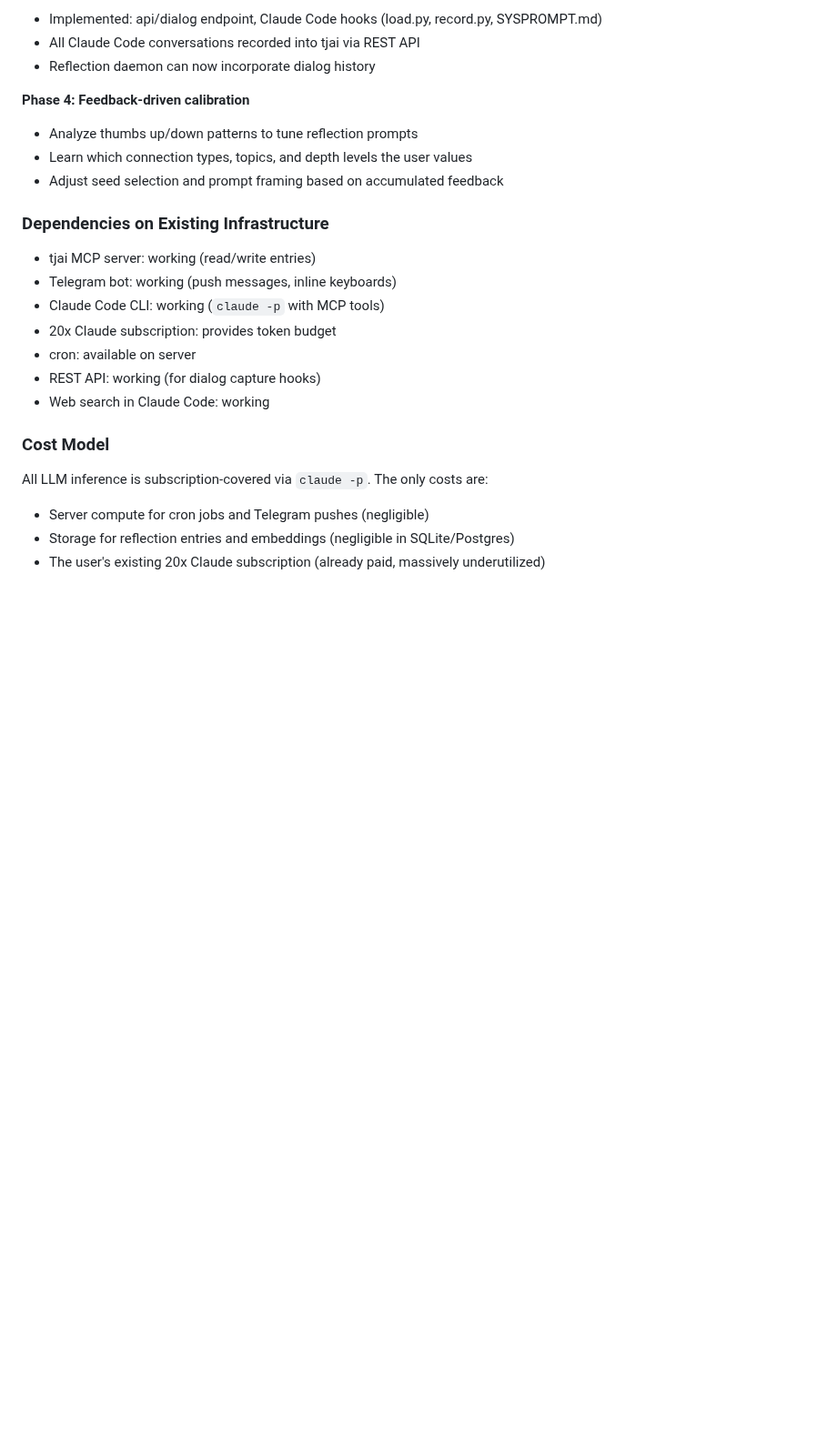
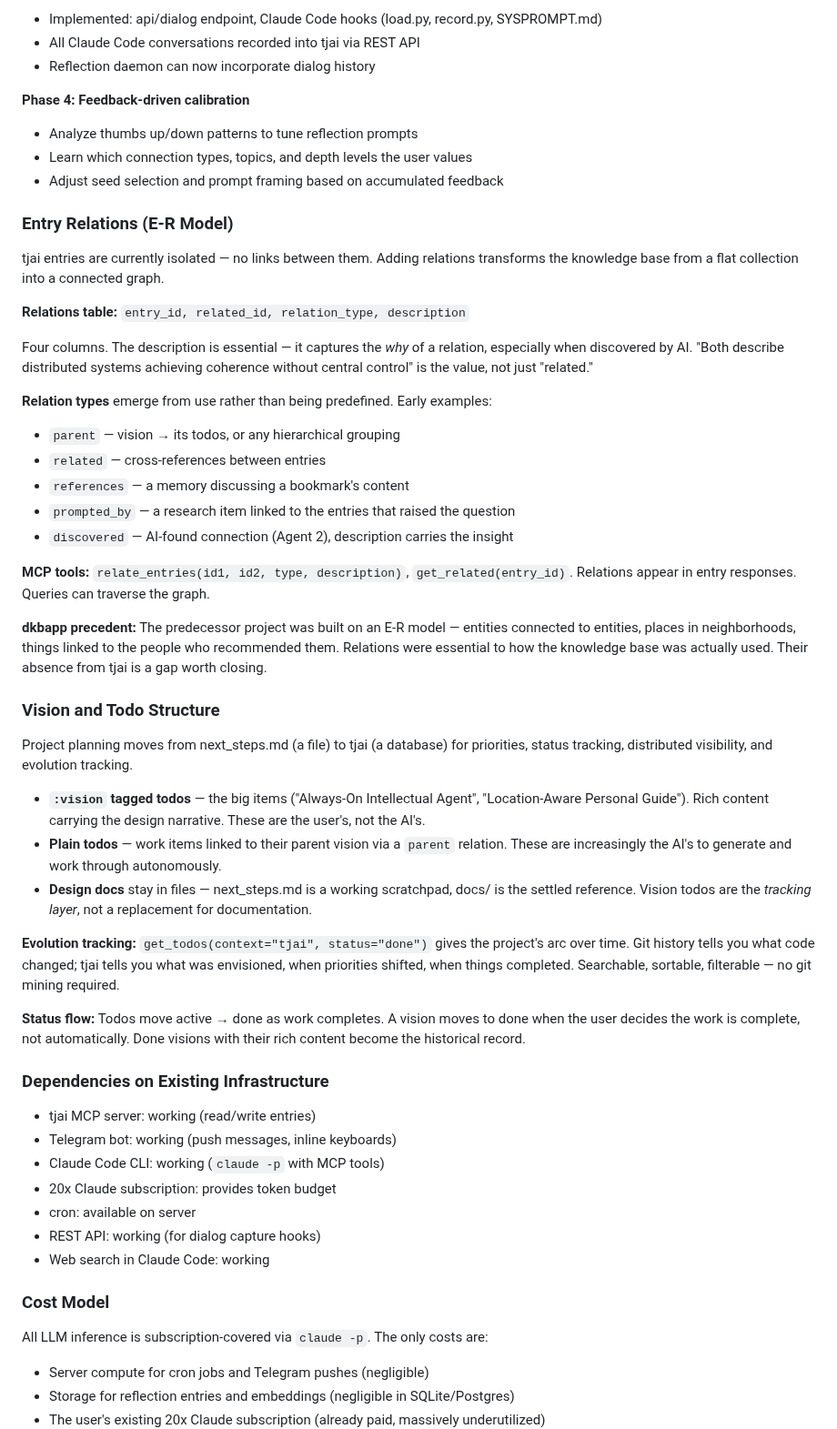
Before and after one commit to wenaus/tjai, a Markdown page: next_steps.md, the part around one of its changes. Shown at 91% size. Drawn GitHub-style; blank space fills up the shorter version.

Commit message:
Add relations model and vision/todo structure to next_steps.md
Entry relations (E-R model) transform flat entries into a connected
knowledge graph. Agent 2 creates structural links overnight. Vision/todo
hierarchy replaces file-based task tracking with tjai-native planning.

Co-Authored-By: Claude Opus 4.6 <noreply@anthropic.com>

```diff
--- a/next_steps.md
+++ b/next_steps.md
@@ -151,6 +153,37 @@ This is better than a hardcoded prompt because the MCP tool learns and adapts. T
 - Analyze thumbs up/down patterns to tune reflection prompts
 - Learn which connection types, topics, and depth levels the user values
 - Adjust seed selection and prompt framing based on accumulated feedback
+
+### Entry Relations (E-R Model)
+
+tjai entries are currently isolated — no links between them. Adding relations transforms the knowledge base from a flat collection into a connected graph.
+
+**Relations table:** `entry_id, related_id, relation_type, description`
+
+Four columns. The description is essential — it captures the *why* of a relation, especially when discovered by AI. "Both describe distributed systems achieving coherence without central control" is the value, not just "related."
+
+**Relation types** emerge from use rather than being predefined. Early examples:
+- `parent` — vision → its todos, or any hierarchical grouping
+- `related` — cross-references between entries
+- `references` — a memory discussing a bookmark's content
+- `prompted_by` — a research item linked to the entries that raised the question
+- `discovered` — AI-found connection (Agent 2), description carries the insight
+
+**MCP tools:** `relate_entries(id1, id2, type, description)`, `get_related(entry_id)`. Relations appear in entry responses. Queries can traverse the graph.
+
+**dkbapp precedent:** The predecessor project was built on an E-R model — entities connected to entities, places in neighborhoods, things linked to the people who recommended them. Relations were essential to how the knowledge base was actually used. Their absence from tjai is a gap worth closing.
+
+### Vision and Todo Structure
+
+Project planning moves from next_steps.md (a file) to tjai (a database) for priorities, status tracking, distributed visibility, and evolution tracking.
+
+- **`:vision` tagged todos** — the big items ("Always-On Intellectual Agent", "Location-Aware Personal Guide"). Rich content carrying the design narrative. These are the user's, not the AI's.
+- **Plain todos** — work items linked to their parent vision via a `parent` relation. These are increasingly the AI's to generate and work through autonomously.
+- **Design docs** stay in files — next_steps.md is a working scratchpad, docs/ is the settled reference. Vision todos are the *tracking layer*, not a replacement for documentation.
+
+**Evolution tracking:** `get_todos(context="tjai", status="done")` gives the project's arc over time. Git history tells you what code changed; tjai tells you what was envisioned, when priorities shifted, when things completed. Searchable, sortable, filterable — no git mining required.
+
+**Status flow:** Todos move active → done as work completes. A vision moves to done when the user decides the work is complete, not automatically. Done visions with their rich content become the historical record.
 
 ### Dependencies on Existing Infrastructure
 
```
Also changed, not shown: other parts of next_steps.md (+2 -0 lines).
